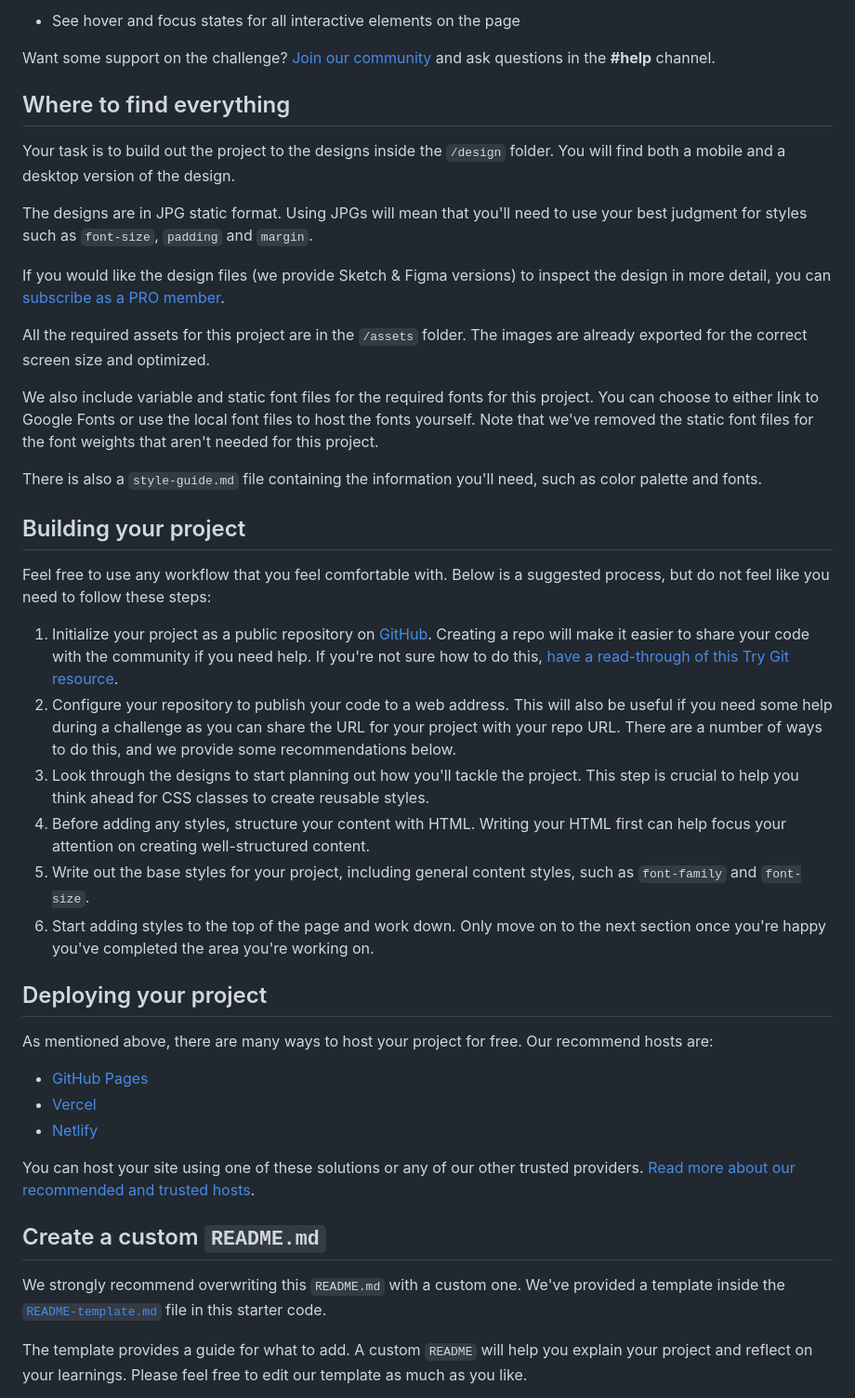
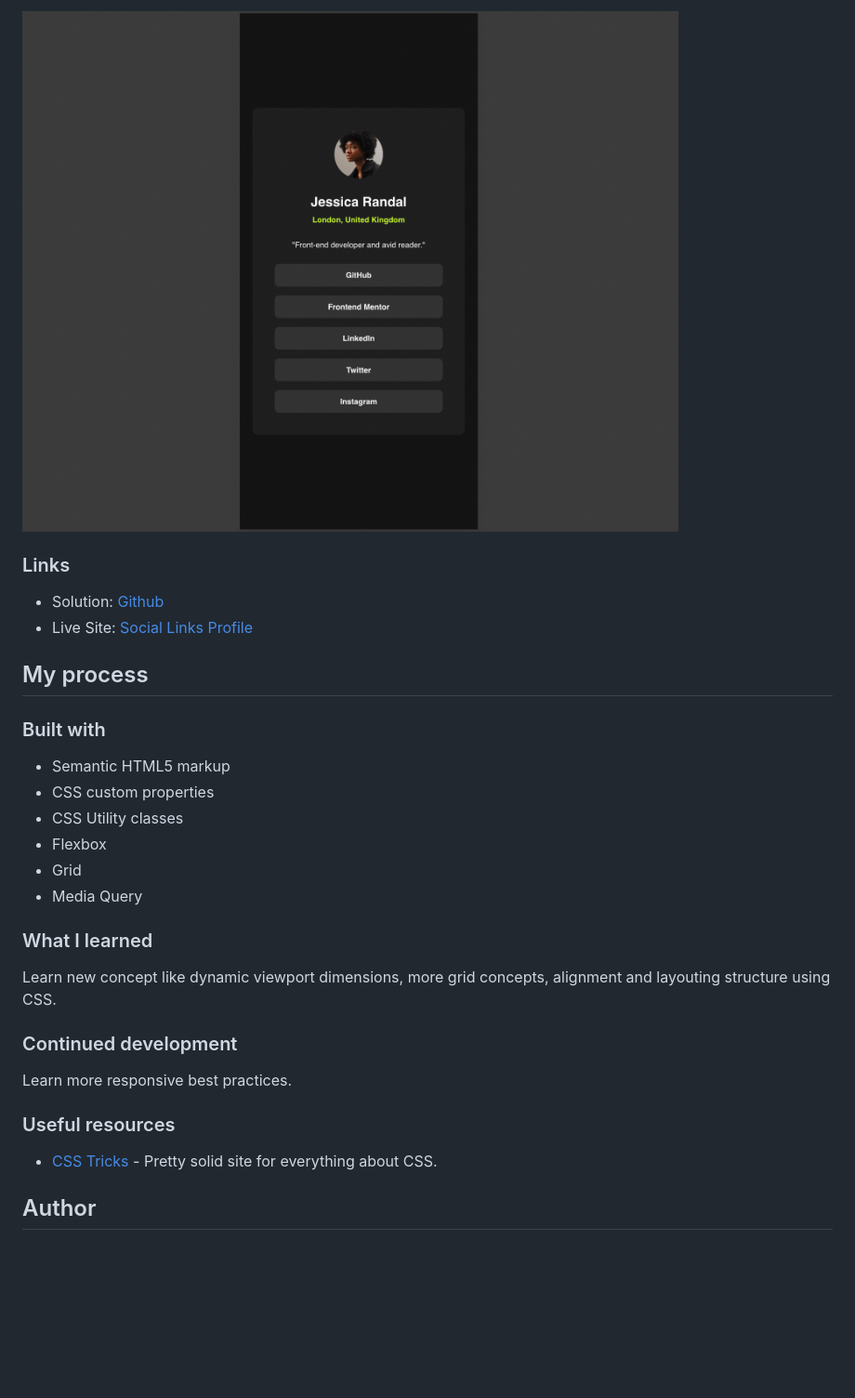
Before and after one commit to dev-ethanjohn/social-links-profile, a Markdown page: README.md, the part around one of its changes. Shown at 93% size. Rendered like a GitHub page; pictures changed too: assets/images/mobile-view.png (added); blank space fills up the shorter version.

```diff
--- a/README.md
+++ b/README.md
@@ -20,46 +28,33 @@ Your users should be able to:
 
-- See hover and focus states for all interactive elements on the page
+![Mobile Version](/assets/images/mobile-view.png)
 
-Want some support on the challenge? [Join our community](https://www.frontendmentor.io/community) and ask questions in the **#help** channel.
+### Links
 
-## Where to find everything
+- Solution: [Github](https://github.com/dev-ethanjohn/social-links-profile.git)
+- Live Site: [Social Links Profile](https://social-links-profile-omega-vert.vercel.app/)
 
-Your task is to build out the project to the designs inside the `/design` folder. You will find both a mobile and a desktop version of the design.
+## My process
 
-The designs are in JPG static format. Using JPGs will mean that you'll need to use your best judgment for styles such as `font-size`, `padding` and `margin`.
+### Built with
 
-If you would like the design files (we provide Sketch & Figma versions) to inspect the design in more detail, you can [subscribe as a PRO member](https://www.frontendmentor.io/pro).
+- Semantic HTML5 markup
+- CSS custom properties
+- CSS Utility classes
+- Flexbox
+- Grid
+- Media Query
 
-All the required assets for this project are in the `/assets` folder. The images are already exported for the correct screen size and optimized.
+### What I learned
 
-We also include variable and static font files for the required fonts for this project. You can choose to either link to Google Fonts or use the local font files to host the fonts yourself. Note that we've removed the static font files for the font weights that aren't needed for this project.
+Learn new concept like dynamic viewport dimensions, more grid concepts, alignment and layouting structure using CSS.
 
-There is also a `style-guide.md` file containing the information you'll need, such as color palette and fonts.
+### Continued development
 
-## Building your project
+Learn more responsive best practices.
 
-Feel free to use any workflow that you feel comfortable with. Below is a suggested process, but do not feel like you need to follow these steps:
+### Useful resources
 
-1. Initialize your project as a public repository on [GitHub](https://github.com/). Creating a repo will make it easier to share your code with the community if you need help. If you're not sure how to do this, [have a read-through of this Try Git resource](https://try.github.io/).
-2. Configure your repository to publish your code to a web address. This will also be useful if you need some help during a challenge as you can share the URL for your project with your repo URL. There are a number of ways to do this, and we provide some recommendations below.
-3. Look through the designs to start planning out how you'll tackle the project. This step is crucial to help you think ahead for CSS classes to create reusable styles.
-4. Before adding any styles, structure your content with HTML. Writing your HTML first can help focus your attention on creating well-structured content.
-5. Write out the base styles for your project, including general content styles, such as `font-family` and `font-size`.
-6. Start adding styles to the top of the page and work down. Only move on to the next section once you're happy you've completed the area you're working on.
+- [CSS Tricks](https://css-tricks.com/snippets/css/complete-guide-grid/s) - Pretty solid site for everything about CSS.
 
-## Deploying your project
+## Author
 
-As mentioned above, there are many ways to host your project for free. Our recommend hosts are:
-
-- [GitHub Pages](https://pages.github.com/)
-- [Vercel](https://vercel.com/)
-- [Netlify](https://www.netlify.com/)
-
-You can host your site using one of these solutions or any of our other trusted providers. [Read more about our recommended and trusted hosts](https://medium.com/frontend-mentor/frontend-mentor-trusted-hosting-providers-bf000dfebe).
-
-## Create a custom `README.md`
-
-We strongly recommend overwriting this `README.md` with a custom one. We've provided a template inside the [`README-template.md`](./README-template.md) file in this starter code.
-
-The template provides a guide for what to add. A custom `README` will help you explain your project and reflect on your learnings. Please feel free to edit our template as much as you like.
-
```
Also changed, not shown: other parts of README.md (+20 -38 lines), README-template.md (deleted, +0 -110 lines), assets/images/desktop-view.png (added), assets/images/tablet-view.png (added), 2 other files.
